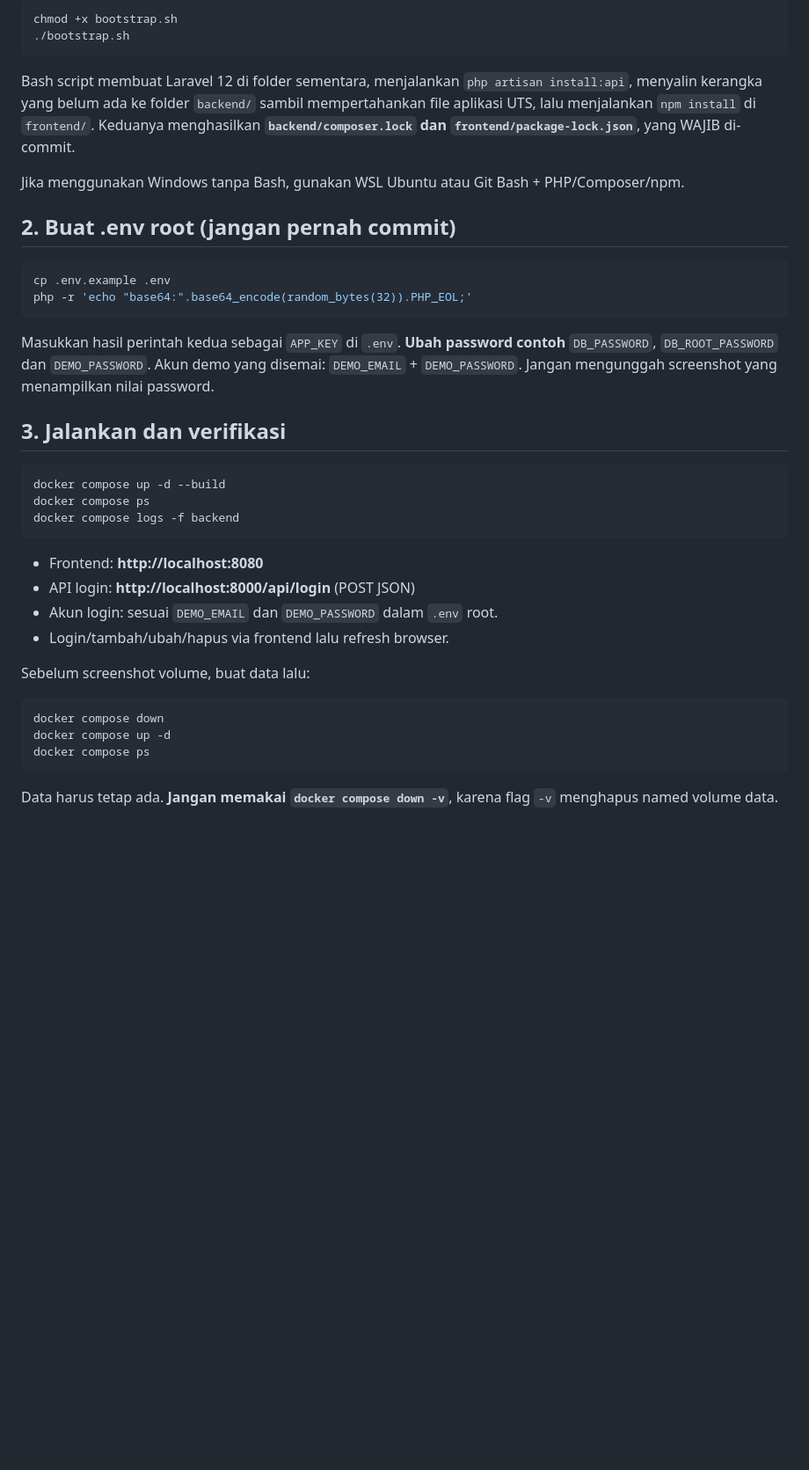
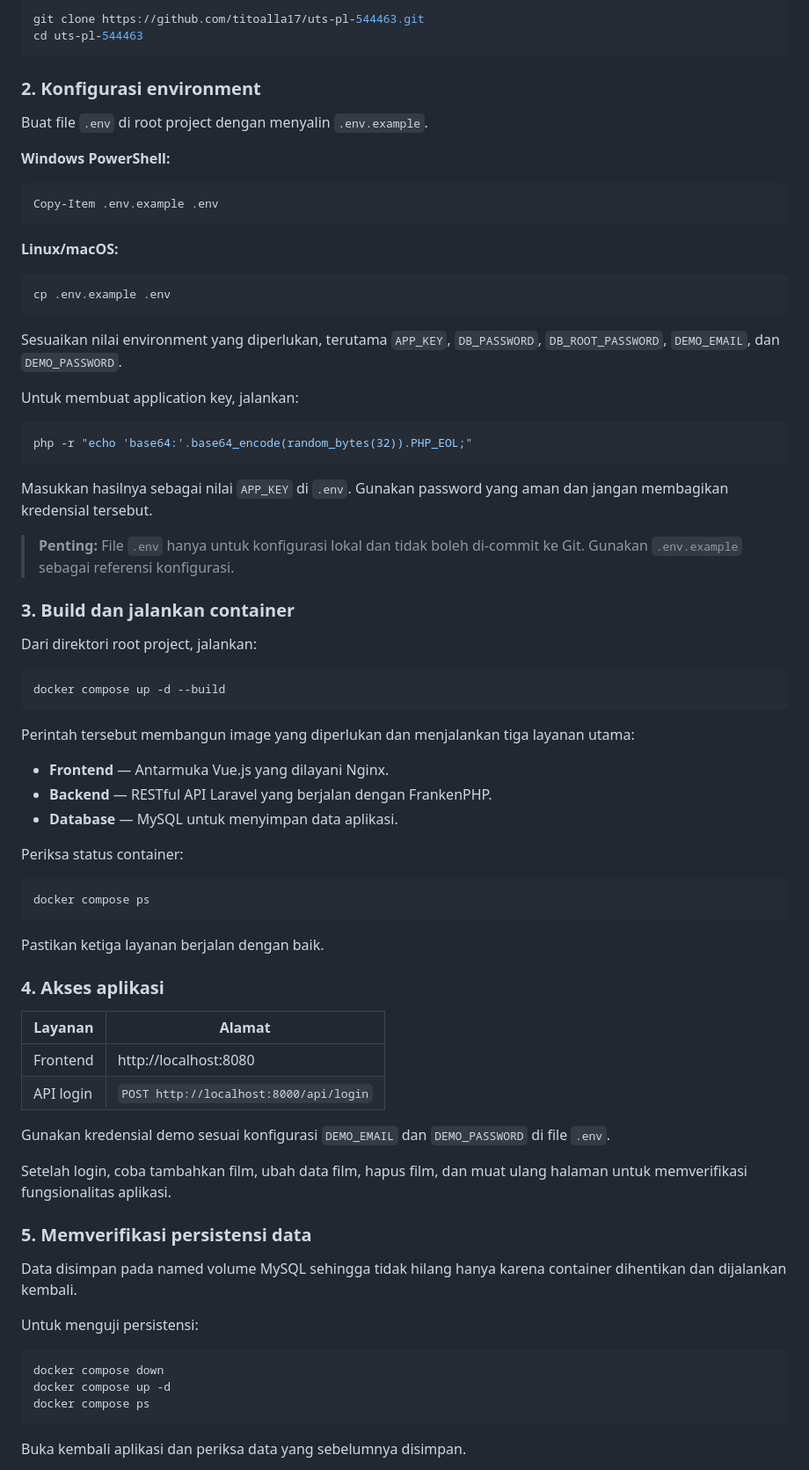
Before and after one commit to titoalla17/uts-pl-544463, a Markdown page: README.md, the part around one of its changes. Shown at 88% size. Drawn GitHub-style; blank space fills up the shorter version.

````diff
--- a/README.md
+++ b/README.md
@@ -18,41 +75,75 @@ CI, dan Compose selesai diuji.**
 
 ```bash
-chmod +x bootstrap.sh
-./bootstrap.sh
+git clone https://github.com/titoalla17/uts-pl-544463.git
+cd uts-pl-544463
 ```
 
-Bash script membuat Laravel 12 di folder sementara, menjalankan `php artisan install:api`,
-menyalin kerangka yang belum ada ke folder `backend/` sambil mempertahankan file
-aplikasi UTS, lalu menjalankan `npm install` di `frontend/`. Keduanya menghasilkan
-**`backend/composer.lock` dan `frontend/package-lock.json`**, yang WAJIB di-commit.
+### 2. Konfigurasi environment
 
-Jika menggunakan Windows tanpa Bash, gunakan WSL Ubuntu atau Git Bash + PHP/Composer/npm.
+Buat file `.env` di root project dengan menyalin `.env.example`.
 
-## 2. Buat .env root (jangan pernah commit)
+**Windows PowerShell:**
+
+```powershell
+Copy-Item .env.example .env
+```
+
+**Linux/macOS:**
 
 ```bash
 cp .env.example .env
-php -r 'echo "base64:".base64_encode(random_bytes(32)).PHP_EOL;'
 ```
 
-Masukkan hasil perintah kedua sebagai `APP_KEY` di `.env`. **Ubah password contoh**
-`DB_PASSWORD`, `DB_ROOT_PASSWORD` dan `DEMO_PASSWORD`. Akun demo yang disemai:
-`DEMO_EMAIL` + `DEMO_PASSWORD`. Jangan mengunggah screenshot yang menampilkan nilai password.
+Sesuaikan nilai environment yang diperlukan, terutama `APP_KEY`, `DB_PASSWORD`, `DB_ROOT_PASSWORD`, `DEMO_EMAIL`, dan `DEMO_PASSWORD`.
 
-## 3. Jalankan dan verifikasi
+Untuk membuat application key, jalankan:
+
+```bash
+php -r "echo 'base64:'.base64_encode(random_bytes(32)).PHP_EOL;"
+```
+
+Masukkan hasilnya sebagai nilai `APP_KEY` di `.env`. Gunakan password yang aman dan jangan membagikan kredensial tersebut.
+
+> **Penting:** File `.env` hanya untuk konfigurasi lokal dan tidak boleh di-commit ke Git. Gunakan `.env.example` sebagai referensi konfigurasi.
+
+### 3. Build dan jalankan container
+
+Dari direktori root project, jalankan:
 
 ```bash
 docker compose up -d --build
-docker compose ps
-docker compose logs -f backend
 ```
 
-- Frontend: **http://localhost:8080**
-- API login: **http://localhost:8000/api/login** (POST JSON)
-- Akun login: sesuai `DEMO_EMAIL` dan `DEMO_PASSWORD` dalam `.env` root.
-- Login/tambah/ubah/hapus via frontend lalu refresh browser.
+Perintah tersebut membangun image yang diperlukan dan menjalankan tiga layanan utama:
 
-Sebelum screenshot volume, buat data lalu:
+- **Frontend** — Antarmuka Vue.js yang dilayani Nginx.
+- **Backend** — RESTful API Laravel yang berjalan dengan FrankenPHP.
+- **Database** — MySQL untuk menyimpan data aplikasi.
+
+Periksa status container:
+
+```bash
+docker compose ps
+```
+
+Pastikan ketiga layanan berjalan dengan baik.
+
+### 4. Akses aplikasi
+
+| Layanan | Alamat |
+|---|---|
+| Frontend | http://localhost:8080 |
+| API login | `POST http://localhost:8000/api/login` |
+
+Gunakan kredensial demo sesuai konfigurasi `DEMO_EMAIL` dan `DEMO_PASSWORD` di file `.env`.
+
+Setelah login, coba tambahkan film, ubah data film, hapus film, dan muat ulang halaman untuk memverifikasi fungsionalitas aplikasi.
+
+### 5. Memverifikasi persistensi data
+
+Data disimpan pada named volume MySQL sehingga tidak hilang hanya karena container dihentikan dan dijalankan kembali.
+
+Untuk menguji persistensi:
 
 ```bash
 docker compose down
@@ -60,6 +151,5 @@ docker compose up -d
 docker compose ps
 ```
 
-Data harus tetap ada. **Jangan memakai `docker compose down -v`**, karena flag `-v`
-menghapus named volume data.
+Buka kembali aplikasi dan periksa data yang sebelumnya disimpan.
 
````
Also changed, not shown: other parts of README.md (+198 -79 lines).
